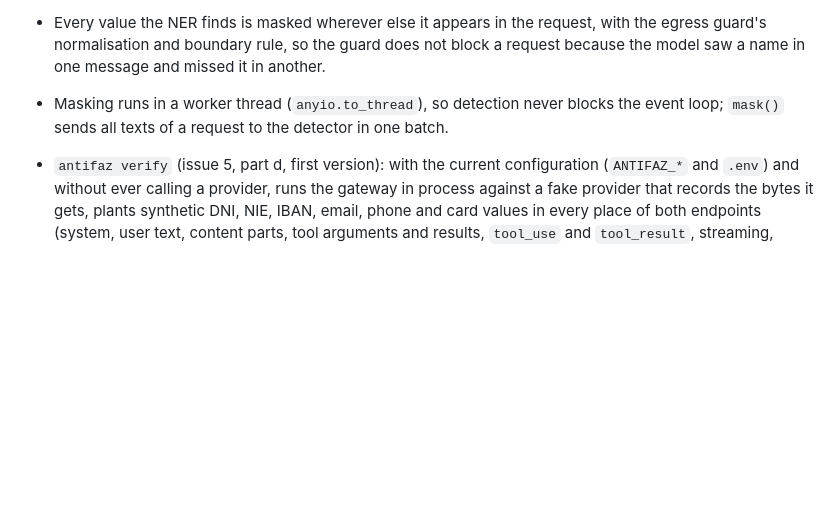
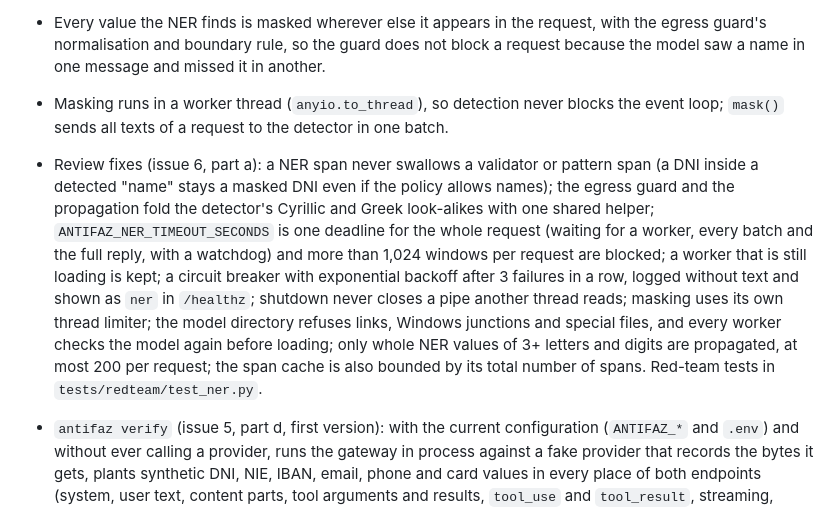
Before and after one commit to miquel-moreno/antifaz, a Markdown page: CHANGELOG.md, the part around the change. GitHub-like rendering; blank space fills up the shorter version.

```diff
--- a/CHANGELOG.md
+++ b/CHANGELOG.md
@@ -27,6 +27,7 @@ Format based on [Keep a Changelog](https://keepachangelog.com/en/1.1.0/), versio
 - NER infrastructure (issue 6, part a; ADR-0016 proposed), without a model yet: the NER runs in our own pool of `spawn` worker processes (killed and replaced when a call goes past `ANTIFAZ_NER_TIMEOUT_SECONDS`, dies or answers malformed data; the request is blocked with 400), speaking JSON with a size limit and fixed error codes, with the worker's stdout, stderr and logging silenced and Hugging Face offline. Texts are cut into overlapping windows (GLiNER cuts long texts without warning) on the normalised view of ADR-0014. Spans are cached by a BLAKE2b hash keyed with a random per-process secret over the text, model manifest, labels, threshold and chunker version (offsets and types only, bounded LRU). A model manifest with the size and SHA-256 of every file is checked before loading; the shipped one is a placeholder. New `PERSON` type and `NER` layer (lowest priority). `ANTIFAZ_NER_*` settings, off by default: with the NER on and the model missing, mismatched or the backend not installed, Antifaz refuses to start. The real model (GLiNER), its download and the `antifaz[ner]` extra come in part b.
 - Every value the NER finds is masked wherever else it appears in the request, with the egress guard's normalisation and boundary rule, so the guard does not block a request because the model saw a name in one message and missed it in another.
 - Masking runs in a worker thread (`anyio.to_thread`), so detection never blocks the event loop; `mask()` sends all texts of a request to the detector in one batch.
+- Review fixes (issue 6, part a): a NER span never swallows a validator or pattern span (a DNI inside a detected "name" stays a masked DNI even if the policy allows names); the egress guard and the propagation fold the detector's Cyrillic and Greek look-alikes with one shared helper; `ANTIFAZ_NER_TIMEOUT_SECONDS` is one deadline for the whole request (waiting for a worker, every batch and the full reply, with a watchdog) and more than 1,024 windows per request are blocked; a worker that is still loading is kept; a circuit breaker with exponential backoff after 3 failures in a row, logged without text and shown as `ner` in `/healthz`; shutdown never closes a pipe another thread reads; masking uses its own thread limiter; the model directory refuses links, Windows junctions and special files, and every worker checks the model again before loading; only whole NER values of 3+ letters and digits are propagated, at most 200 per request; the span cache is also bounded by its total number of spans. Red-team tests in `tests/redteam/test_ner.py`.
 
 - `antifaz verify` (issue 5, part d, first version): with the current configuration (`ANTIFAZ_*` and `.env`) and without ever calling a provider, runs the gateway in process against a fake provider that records the bytes it gets, plants synthetic DNI, NIE, IBAN, email, phone and card values in every place of both endpoints (system, user text, content parts, tool arguments and results, `tool_use` and `tool_result`, streaming, `count_tokens`) and exits 1 if a value or the Antifaz key reaches the provider, a configured key comes back, a request is blocked or a value is not restored. The report lists entity types and locations only, never values or keys; an unsafe configuration exits 2 naming the variable.
 - Contract tests (issue 5, part d): the official `openai` and `anthropic` Python SDKs (dev-only dependencies, not shipped; licenses in `docs/licencias.md`) talk to Antifaz in process, with a fake provider behind it serving hand-written fixtures that mirror the official shapes: chat completions (text, tools, streaming, stream helper), messages (text, `tool_use`, thinking, streaming text, `input_json_delta`, thinking and signature), `count_tokens`, and 401/400/429/502 mapped to the SDK exceptions. Every test checks that no planted value reached the provider and that the SDK got the values back. A sanitisation test scans every fixture for keys, auth headers and personal data and requires a provenance. New `make contract` (also part of `make test` and `make check`).
```
Also changed, not shown: docs/TECNICO.md (+2 -0 lines).
